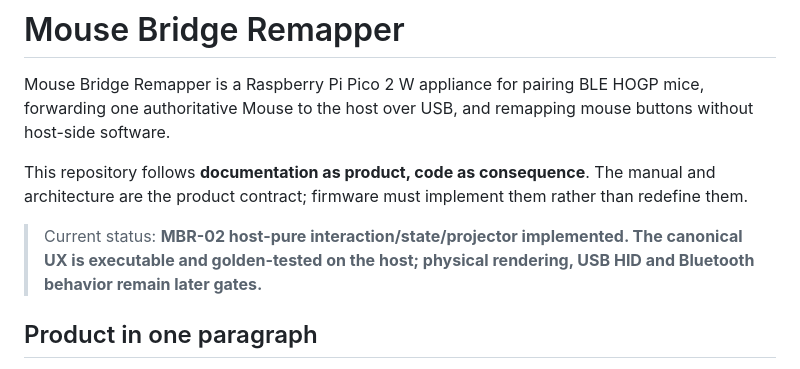
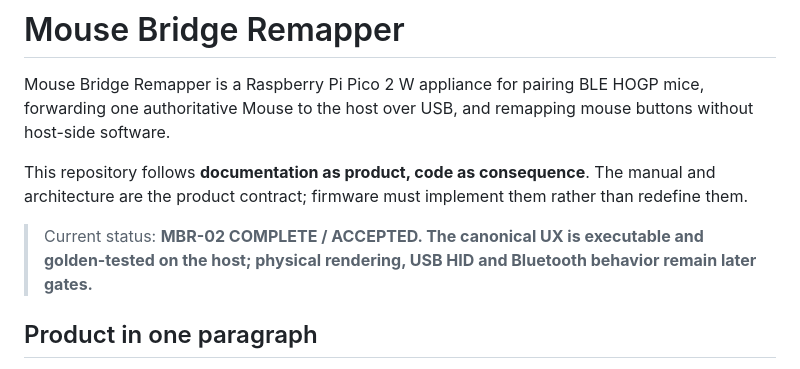
Before and after one commit to remappingbridge/mouse-bridge-remapper, a Markdown page: README.md, the part around the change. Rendered like a GitHub page.

Commit message:
mbr-02: mark accepted gate in product README

```diff
--- a/README.md
+++ b/README.md
@@ -4,7 +4,7 @@ Mouse Bridge Remapper is a Raspberry Pi Pico 2 W appliance for pairing BLE HOGP
 
 This repository follows **documentation as product, code as consequence**. The manual and architecture are the product contract; firmware must implement them rather than redefine them.
 
-> Current status: **MBR-02 host-pure interaction/state/projector implemented. The canonical UX is executable and golden-tested on the host; physical rendering, USB HID and Bluetooth behavior remain later gates.**
+> Current status: **MBR-02 COMPLETE / ACCEPTED. The canonical UX is executable and golden-tested on the host; physical rendering, USB HID and Bluetooth behavior remain later gates.**
 
 ## Product in one paragraph
 
```
